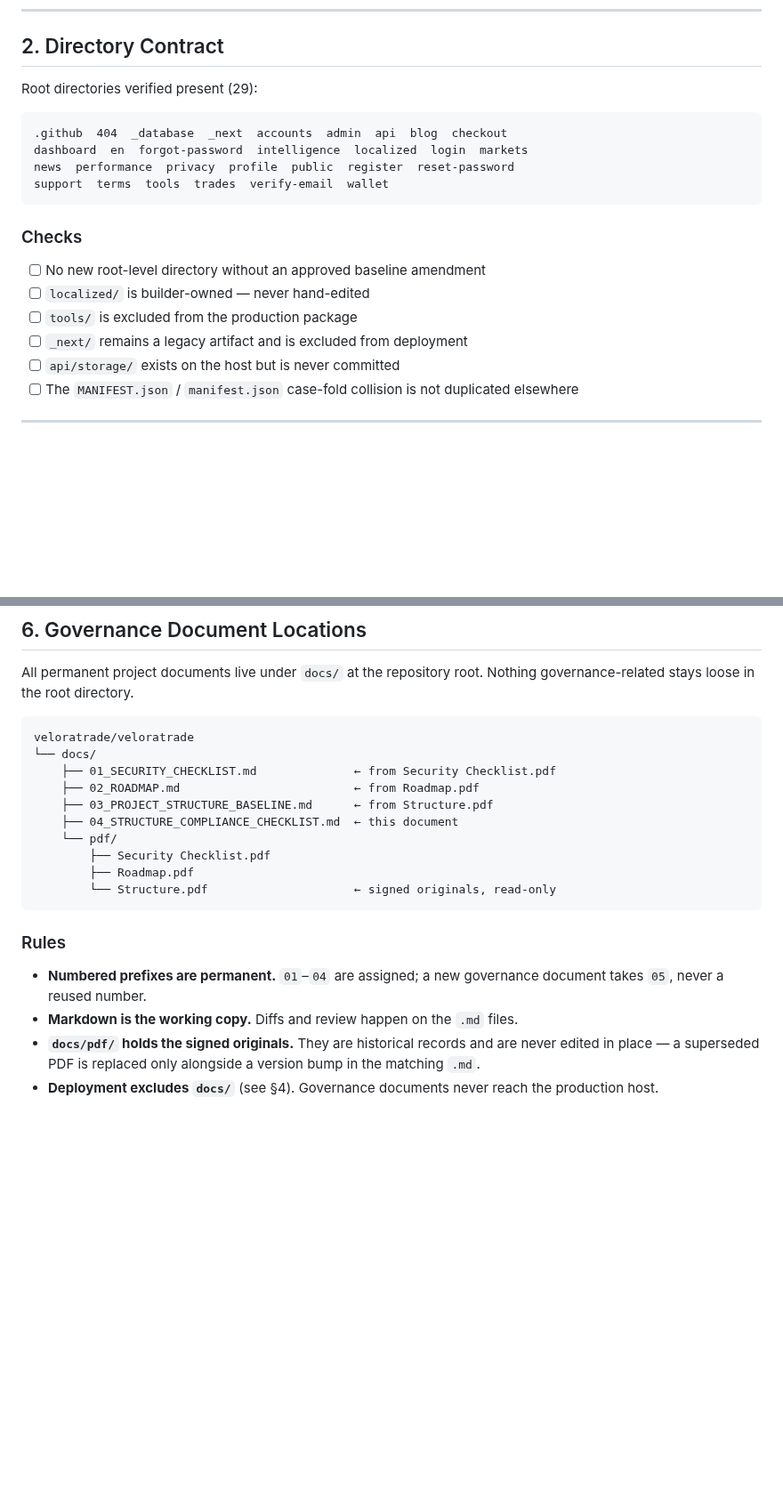
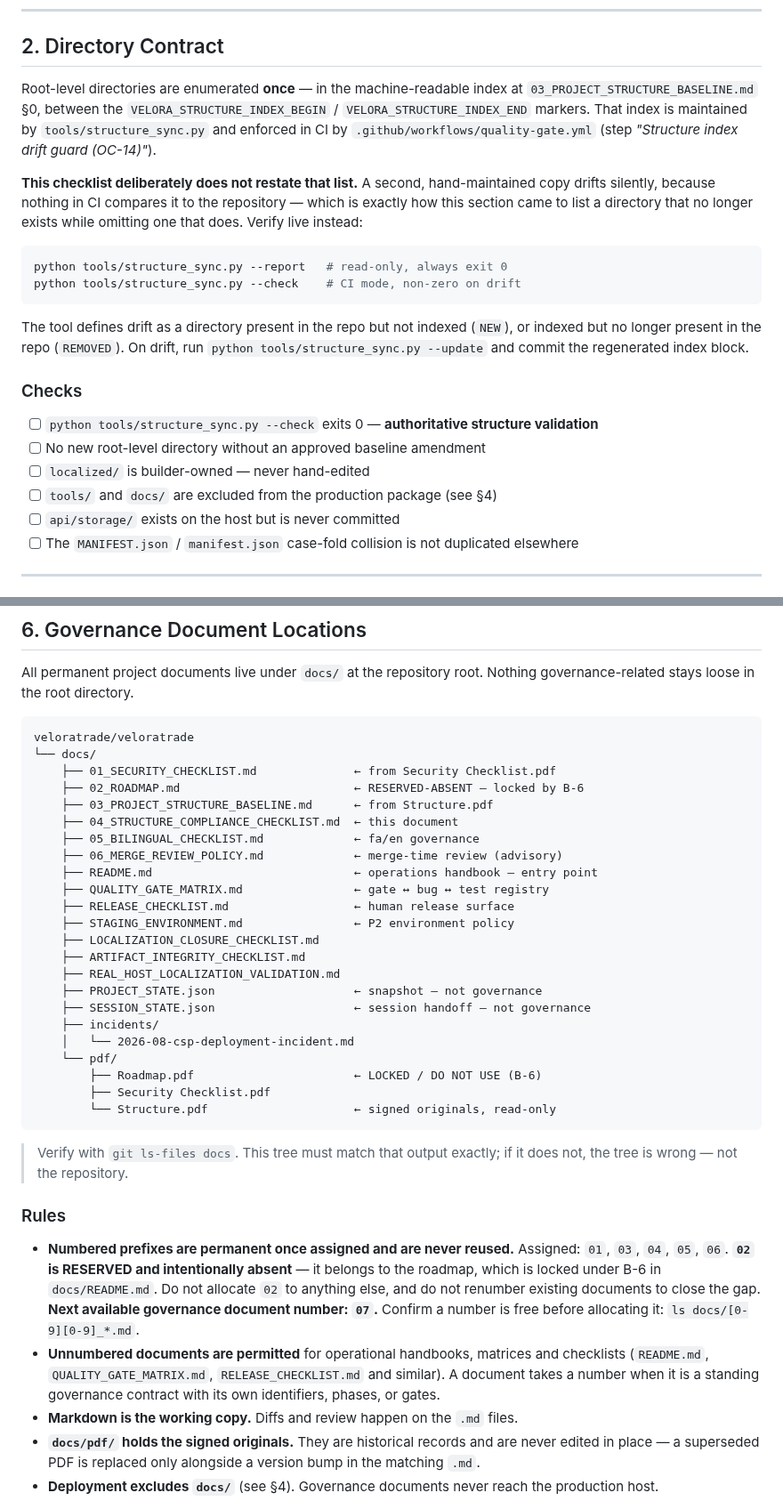
Before and after one commit to veloratrade/veloratrade, a Markdown page: docs/04_STRUCTURE_COMPLIANCE_CHECKLIST.md, 2 parts joined by grey strips. Shown at 89% size. GitHub-like rendering; blank space fills up the shorter version.

Commit message:
docs(governance): make 04 directory contract delegate to structure_sync; fix numbering rule

````diff
--- a/docs/04_STRUCTURE_COMPLIANCE_CHECKLIST.md
+++ b/docs/04_STRUCTURE_COMPLIANCE_CHECKLIST.md
@@ -116,21 +116,32 @@ Also probe after every deploy: `/backup/`, `/logs/`, `/private/`, `/database/`.
 
 ## 2. Directory Contract
 
-Root directories verified present (29):
+Root-level directories are enumerated **once** — in the machine-readable index at
+`03_PROJECT_STRUCTURE_BASELINE.md` §0, between the `VELORA_STRUCTURE_INDEX_BEGIN` /
+`VELORA_STRUCTURE_INDEX_END` markers. That index is maintained by
+`tools/structure_sync.py` and enforced in CI by `.github/workflows/quality-gate.yml`
+(step *"Structure index drift guard (OC-14)"*).
 
+**This checklist deliberately does not restate that list.** A second, hand-maintained
+copy drifts silently, because nothing in CI compares it to the repository — which is
+exactly how this section came to list a directory that no longer exists while omitting
+one that does. Verify live instead:
+
+```bash
+python tools/structure_sync.py --report   # read-only, always exit 0
+python tools/structure_sync.py --check    # CI mode, non-zero on drift
 ```
-.github  404  _database  _next  accounts  admin  api  blog  checkout
-dashboard  en  forgot-password  intelligence  localized  login  markets
-news  performance  privacy  profile  public  register  reset-password
-support  terms  tools  trades  verify-email  wallet
-```
+
+The tool defines drift as a directory present in the repo but not indexed (`NEW`), or
+indexed but no longer present in the repo (`REMOVED`). On drift, run
+`python tools/structure_sync.py --update` and commit the regenerated index block.
 
 ### Checks
 
+- [ ] `python tools/structure_sync.py --check` exits 0 — **authoritative structure validation**
 - [ ] No new root-level directory without an approved baseline amendment
 - [ ] `localized/` is builder-owned — never hand-edited
-- [ ] `tools/` is excluded from the production package
-- [ ] `_next/` remains a legacy artifact and is excluded from deployment
+- [ ] `tools/` and `docs/` are excluded from the production package (see §4)
 - [ ] `api/storage/` exists on the host but is never committed
 - [ ] The `MANIFEST.json` / `manifest.json` case-fold collision is not duplicated elsewhere
 
@@ -214,19 +225,44 @@ Nothing governance-related stays loose in the root directory.
 veloratrade/veloratrade
 └── docs/
     ├── 01_SECURITY_CHECKLIST.md              ← from Security Checklist.pdf
-    ├── 02_ROADMAP.md                         ← from Roadmap.pdf
+    ├── 02_ROADMAP.md                         ← RESERVED-ABSENT — locked by B-6
     ├── 03_PROJECT_STRUCTURE_BASELINE.md      ← from Structure.pdf
     ├── 04_STRUCTURE_COMPLIANCE_CHECKLIST.md  ← this document
+    ├── 05_BILINGUAL_CHECKLIST.md             ← fa/en governance
+    ├── 06_MERGE_REVIEW_POLICY.md             ← merge-time review (advisory)
+    ├── README.md                             ← operations handbook — entry point
+    ├── QUALITY_GATE_MATRIX.md                ← gate ↔ bug ↔ test registry
+    ├── RELEASE_CHECKLIST.md                  ← human release surface
+    ├── STAGING_ENVIRONMENT.md                ← P2 environment policy
+    ├── LOCALIZATION_CLOSURE_CHECKLIST.md
+    ├── ARTIFACT_INTEGRITY_CHECKLIST.md
+    ├── REAL_HOST_LOCALIZATION_VALIDATION.md
+    ├── PROJECT_STATE.json                    ← snapshot — not governance
+    ├── SESSION_STATE.json                    ← session handoff — not governance
+    ├── incidents/
+    │   └── 2026-08-csp-deployment-incident.md
     └── pdf/
+        ├── Roadmap.pdf                       ← LOCKED / DO NOT USE (B-6)
         ├── Security Checklist.pdf
-        ├── Roadmap.pdf
         └── Structure.pdf                     ← signed originals, read-only
 ```
 
+> Verify with `git ls-files docs`. This tree must match that output exactly; if it
+> does not, the tree is wrong — not the repository.
+
 ### Rules
 
-- **Numbered prefixes are permanent.** `01`–`04` are assigned; a new governance
-  document takes `05`, never a reused number.
+- **Numbered prefixes are permanent once assigned and are never reused.**
+  Assigned: `01`, `03`, `04`, `05`, `06`.
+  **`02` is RESERVED and intentionally absent** — it belongs to the roadmap, which is
+  locked under B-6 in `docs/README.md`. Do not allocate `02` to anything else, and do
+  not renumber existing documents to close the gap.
+  **Next available governance document number: `07`.** Confirm a number is free before
+  allocating it: `ls docs/[0-9][0-9]_*.md`.
+- **Unnumbered documents are permitted** for operational handbooks, matrices and
+  checklists (`README.md`, `QUALITY_GATE_MATRIX.md`, `RELEASE_CHECKLIST.md` and
+  similar). A document takes a number when it is a standing governance contract with
+  its own identifiers, phases, or gates.
 - **Markdown is the working copy.** Diffs and review happen on the `.md` files.
 - **`docs/pdf/` holds the signed originals.** They are historical records and
   are never edited in place — a superseded PDF is replaced only alongside a
````
Also changed, not shown: other parts of docs/04_STRUCTURE_COMPLIANCE_CHECKLIST.md (+8 -0 lines).
